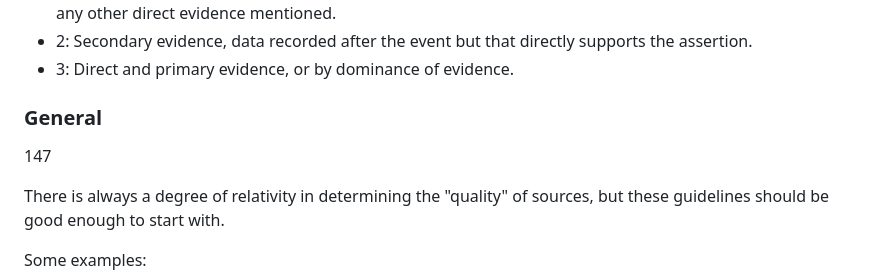
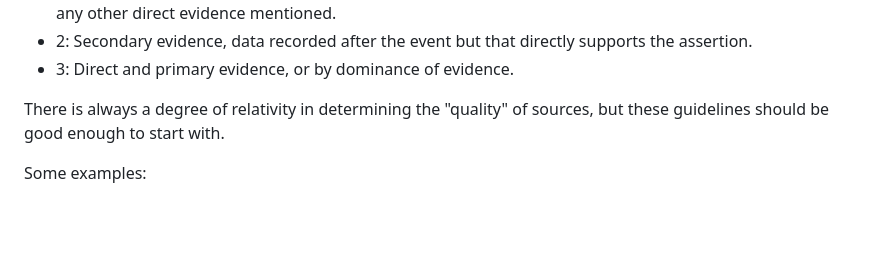
Before and after one commit to Judo-Documentation-Project/budotree, a Markdown page: README.md, the part around the change. GitHub-like rendering; blank space fills up the shorter version.

```diff
--- a/README.md
+++ b/README.md
@@ -117,8 +117,7 @@ and used precisely for the same reason.
 * 2: Secondary evidence, data recorded after the event but that directly
   supports the assertion.
 * 3: Direct and primary evidence, or by dominance of evidence.
-### General
-147
+
 
 There is always a degree of relativity in determining the "quality" of sources,
 but these guidelines should be good enough to start with.
```
